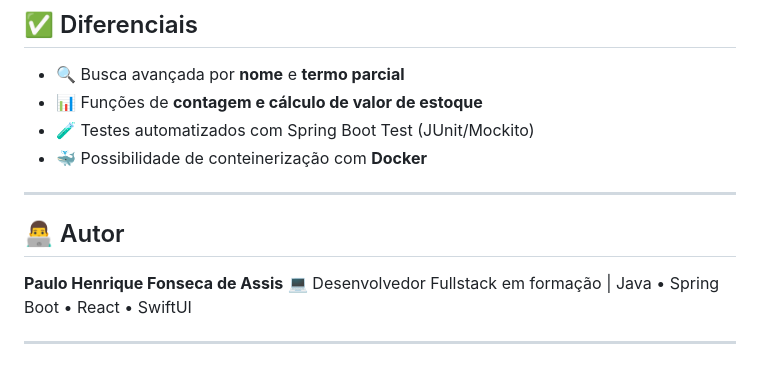
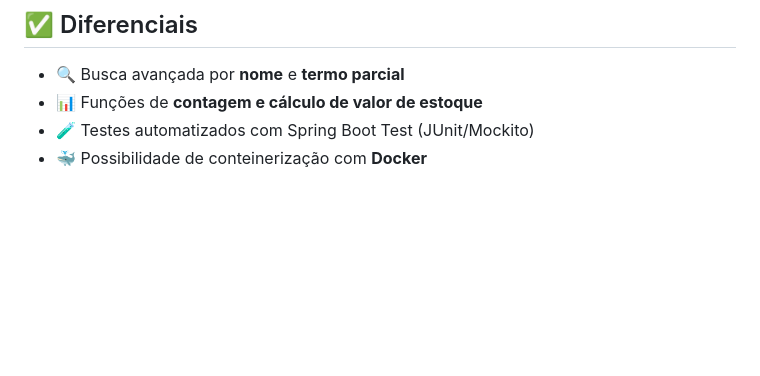
Before and after one commit to Paulooassis/Projeto-DTI, a Markdown page: README.md, the part around the change. GitHub-like rendering; blank space fills up the shorter version.

```diff
--- a/README.md
+++ b/README.md
@@ -180,12 +180,3 @@ mvn spring-boot:run
 * 📊 Funções de **contagem e cálculo de valor de estoque**
 * 🧪 Testes automatizados com Spring Boot Test (JUnit/Mockito)
 * 🐳 Possibilidade de conteinerização com **Docker**
-
----
-
-## 👨‍💻 Autor
-
-**Paulo Henrique Fonseca de Assis**
-💻 Desenvolvedor Fullstack em formação | Java • Spring Boot • React • SwiftUI
-
----
```
